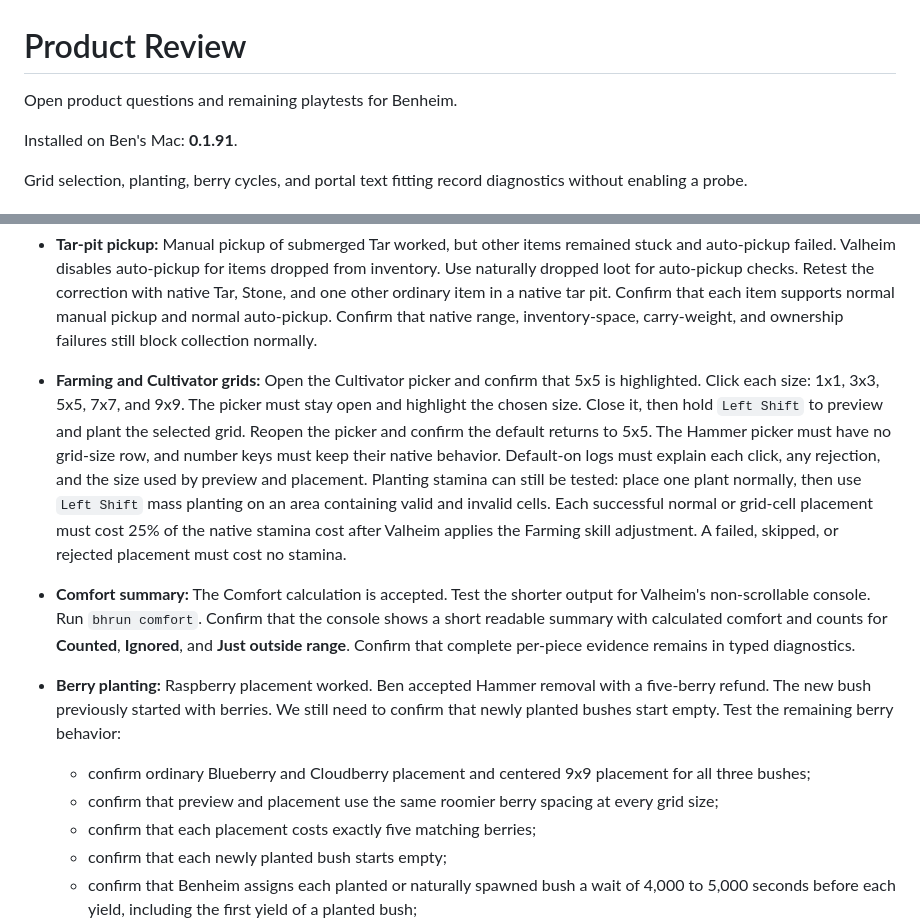
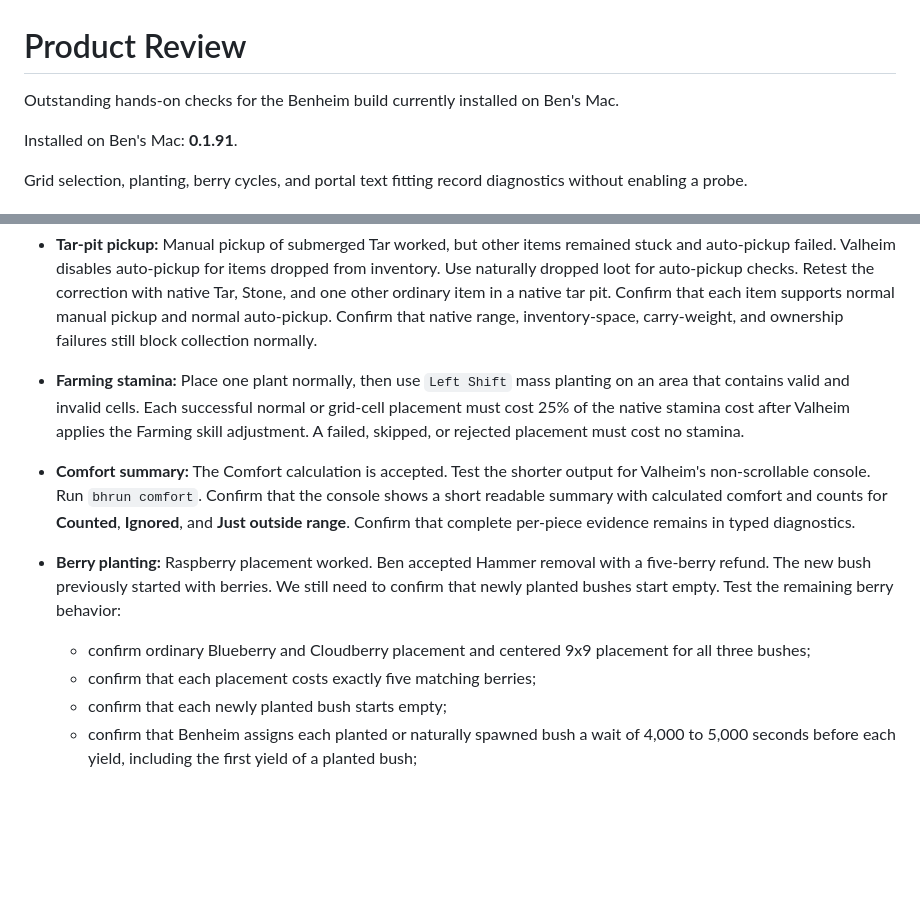
Before and after one commit to beverm2391/valheim-monorepo, a Markdown page: PRODUCT_REVIEW.md, 2 parts joined by grey strips. Drawn GitHub-style; blank space fills up the shorter version.

Commit message:
Keep Product Review outstanding-only

```diff
--- a/PRODUCT_REVIEW.md
+++ b/PRODUCT_REVIEW.md
@@ -1,6 +1,7 @@
 # Product Review
 
-Open product questions and remaining playtests for Benheim.
+Outstanding hands-on checks for the Benheim build currently installed on Ben's
+Mac.
 
 Installed on Ben's Mac: **0.1.91**.
 
@@ -67,15 +68,8 @@ diagnostics without enabling a probe.
   native range, inventory-space, carry-weight, and ownership failures still
   block collection normally.
 
-- **Farming and Cultivator grids:** Open the Cultivator picker and confirm that
-  5x5 is highlighted. Click each size: 1x1, 3x3, 5x5, 7x7, and 9x9. The picker
-  must stay open and highlight the chosen size. Close it, then hold `Left Shift`
-  to preview and plant the selected grid. Reopen the picker and confirm the
-  default returns to 5x5. The Hammer picker must have no grid-size row, and
-  number keys must keep their native behavior. Default-on logs must explain
-  each click, any rejection, and the size used by preview and placement.
-  Planting stamina can still be tested: place one plant normally, then use
-  `Left Shift` mass planting on an area containing valid and
+- **Farming stamina:** Place one plant normally, then use `Left Shift` mass
+  planting on an area that contains valid and
   invalid cells. Each successful normal or grid-cell placement must cost 25%
   of the native stamina cost after Valheim applies the Farming skill adjustment.
   A failed, skipped, or rejected placement must cost no stamina.
@@ -92,8 +86,6 @@ diagnostics without enabling a probe.
 
   - confirm ordinary Blueberry and Cloudberry placement and centered 9x9
     placement for all three bushes;
-  - confirm that preview and placement use the same roomier berry spacing at
-    every grid size;
   - confirm that each placement costs exactly five matching berries;
   - confirm that each newly planted bush starts empty;
   - confirm that Benheim assigns each planted or naturally spawned bush a wait
```
